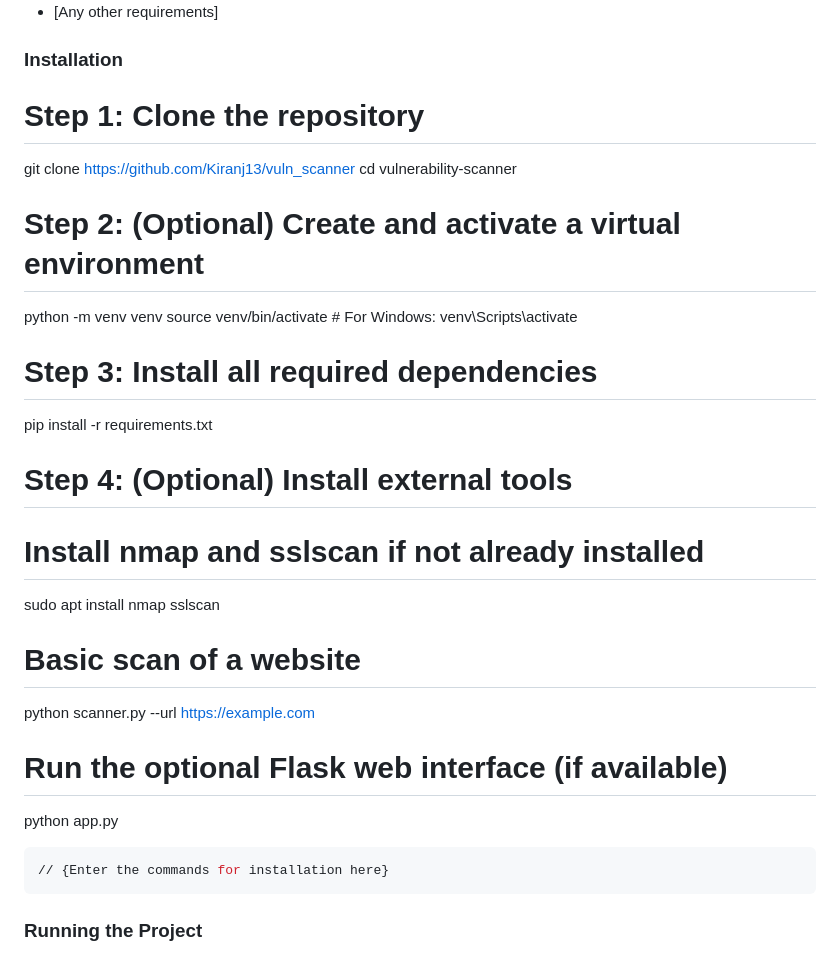
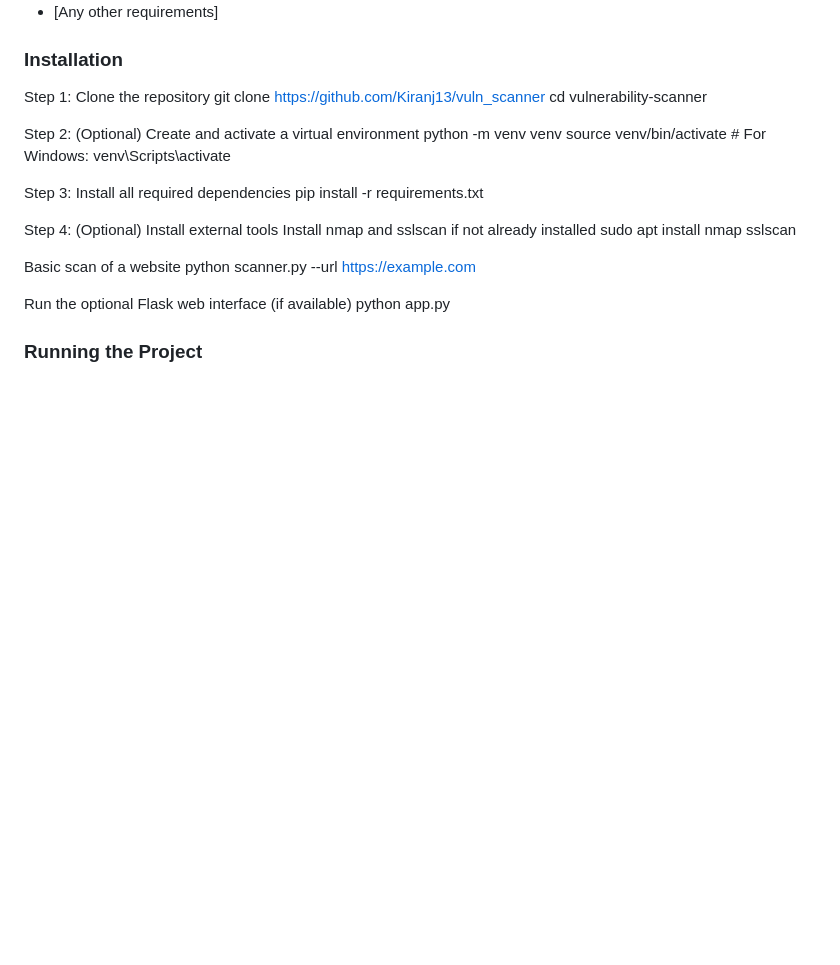
Before and after one commit to Kiranj13/vuln_scanner, a Markdown page: README.md, the part around the change. GitHub-like rendering; blank space fills up the shorter version.

````diff
--- a/README.md
+++ b/README.md
@@ -74,29 +74,27 @@ Lightweight and fast backend using Flask for secure and scalable performance.
 - [Any other requirements]
 
 ### Installation
-# Step 1: Clone the repository
+Step 1: Clone the repository
 git clone https://github.com/Kiranj13/vuln_scanner
 cd vulnerability-scanner
 
-# Step 2: (Optional) Create and activate a virtual environment
+Step 2: (Optional) Create and activate a virtual environment
 python -m venv venv
 source venv/bin/activate   # For Windows: venv\Scripts\activate
 
-# Step 3: Install all required dependencies
+ Step 3: Install all required dependencies
 pip install -r requirements.txt
 
-# Step 4: (Optional) Install external tools
-# Install nmap and sslscan if not already installed
+ Step 4: (Optional) Install external tools
+ Install nmap and sslscan if not already installed
 sudo apt install nmap sslscan
-# Basic scan of a website
+
+ Basic scan of a website
 python scanner.py --url https://example.com
 
-# Run the optional Flask web interface (if available)
+ Run the optional Flask web interface (if available)
 python app.py
 
-```bash
-// {Enter the commands for installation here}
-```
 
 ### Running the Project
 # Basic scan of a website
````
